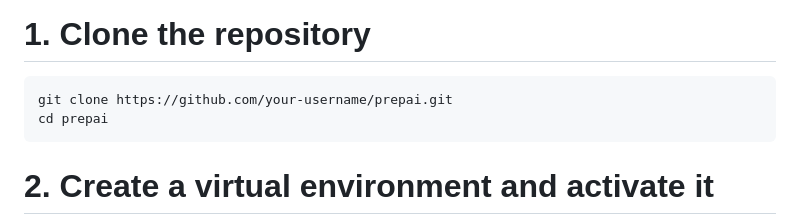
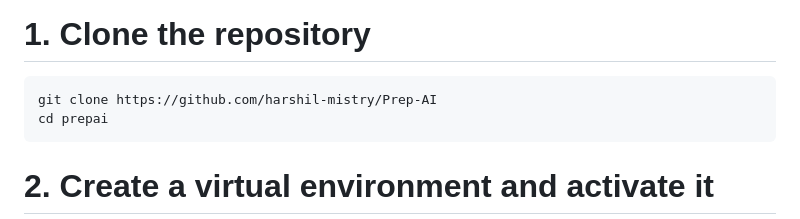
Before and after one commit to harshil-mistry/Prep-AI, a Markdown page: README.md, the part around the change. Drawn GitHub-style.

````diff
--- a/README.md
+++ b/README.md
@@ -68,7 +68,7 @@ Built using Django, Google Gemini, and a clean HTML/CSS/JS frontend, PrepAI crea
 
 # 1. Clone the repository
 ```bash
-git clone https://github.com/your-username/prepai.git
+git clone https://github.com/harshil-mistry/Prep-AI
 cd prepai
 ```
 
````
